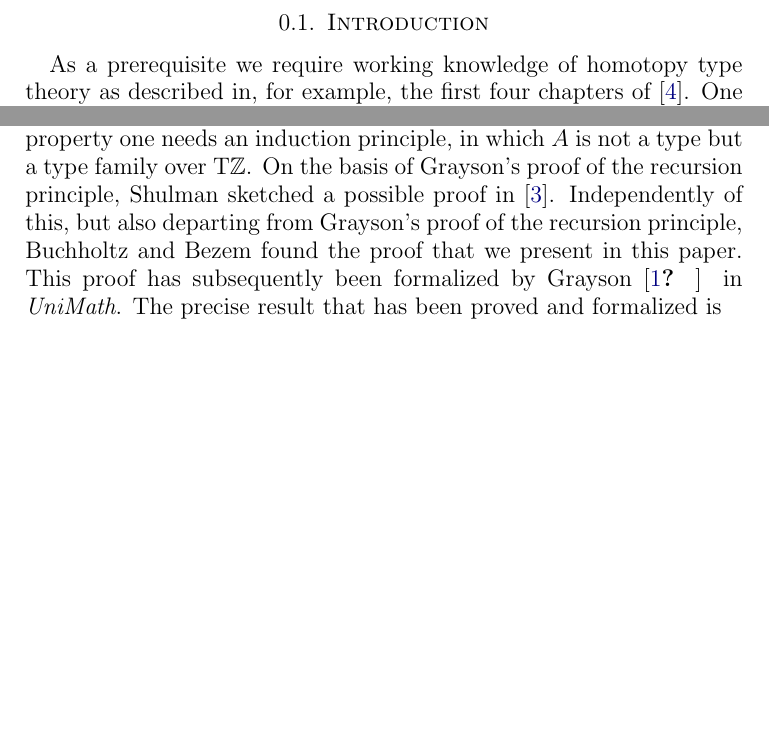
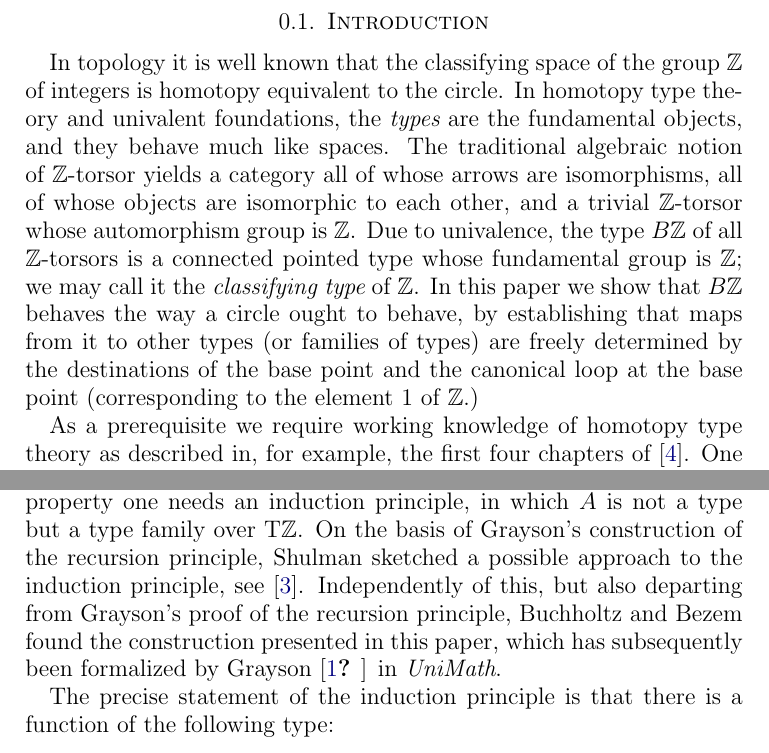
Before and after one commit to UniMath/SymmetryBook, a LaTeX paper (ZTors.tex): two parts of pages 1 and 2 of 13 before the commit and two parts of pages 1 and 2 of 14 after it, joined at a grey line, cut so that both start at the same text, the shorter picture padded with empty space. Compiled offline with pdfLaTeX.

Commit message:
be careful about the word "proof"; add a first intro paragraph

```diff
--- a/ZTors.tex
+++ b/ZTors.tex
@@ -38,6 +38,15 @@
 \end{abstract}
 
 \section{Introduction}
+
+In topology it is well known that the classifying space of the group $\ZZ$ of integers is homotopy equivalent to the circle.  In homotopy type
+theory and univalent foundations, the {\em types} are the fundamental objects, and they behave much like spaces.  The traditional algebraic
+notion of $\ZZ$-torsor yields a category all of whose arrows are isomorphisms, all of whose objects are isomorphic to each other, and a
+trivial $\ZZ$-torsor whose automorphism group is $\ZZ$.  Due to univalence, the type $B\ZZ$ of all $\ZZ$-torsors is a connected pointed type
+whose fundamental group is $\ZZ$; we may call it the {\em classifying type} of $\ZZ$.  In this paper we show that $B\ZZ$ behaves the way a
+circle ought to behave, by establishing that maps from it to other types (or families of types) are freely determined by the destinations of the
+base point and the canonical loop at the base point (corresponding to the element $1$ of $\ZZ$.)
+
 As a prerequisite we require working knowledge of homotopy type theory
 as described in, for example, the first four chapters of \cite{hottbook}.
 One extra piece of knowledge we use here is the \emph{dependent} elimination
@@ -94,14 +103,14 @@
 states that ${\rec}_A$ above is an equivalence, for all types $A$.
 In order to prove this universal property one needs an induction
 principle, in which $A$ is not a type but a type family over $\TorZ$.
-On the basis of Grayson's proof of the recursion principle,
-Shulman sketched a possible proof in \cite{circleind-Mike}.
+On the basis of Grayson's construction of the recursion principle,
+Shulman sketched a possible approach to the induction principle, see \cite{circleind-Mike}.
 Independently of this, but also departing from Grayson's proof of the
-recursion principle, Buchholtz and Bezem found the proof that
-we present in this paper. This proof has subsequently been formalized
+recursion principle, Buchholtz and Bezem found the construction
+presented in this paper, which has subsequently been formalized
 by Grayson \cite{circleind-Dan,circleind-Dan-theorem} in {\em UniMath}.
-The precise result that has been
-proved and formalized is
+
+The precise statement of the induction principle is that there is a function of the following type:
 
 \[
 \prod_{A: \TorZ\to\UU}~
```
Also changed, not shown: ZTors.tex (10 more changed lines).
